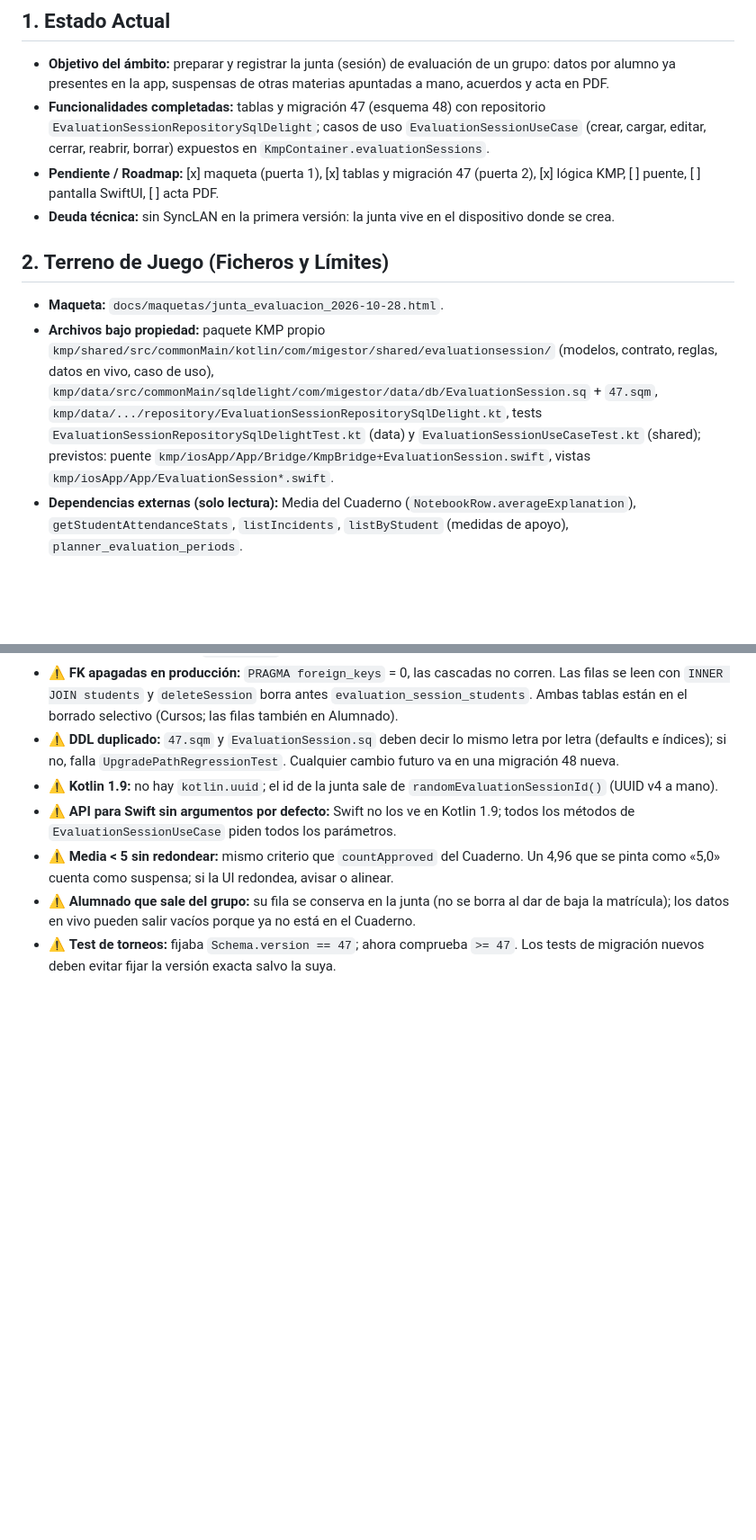
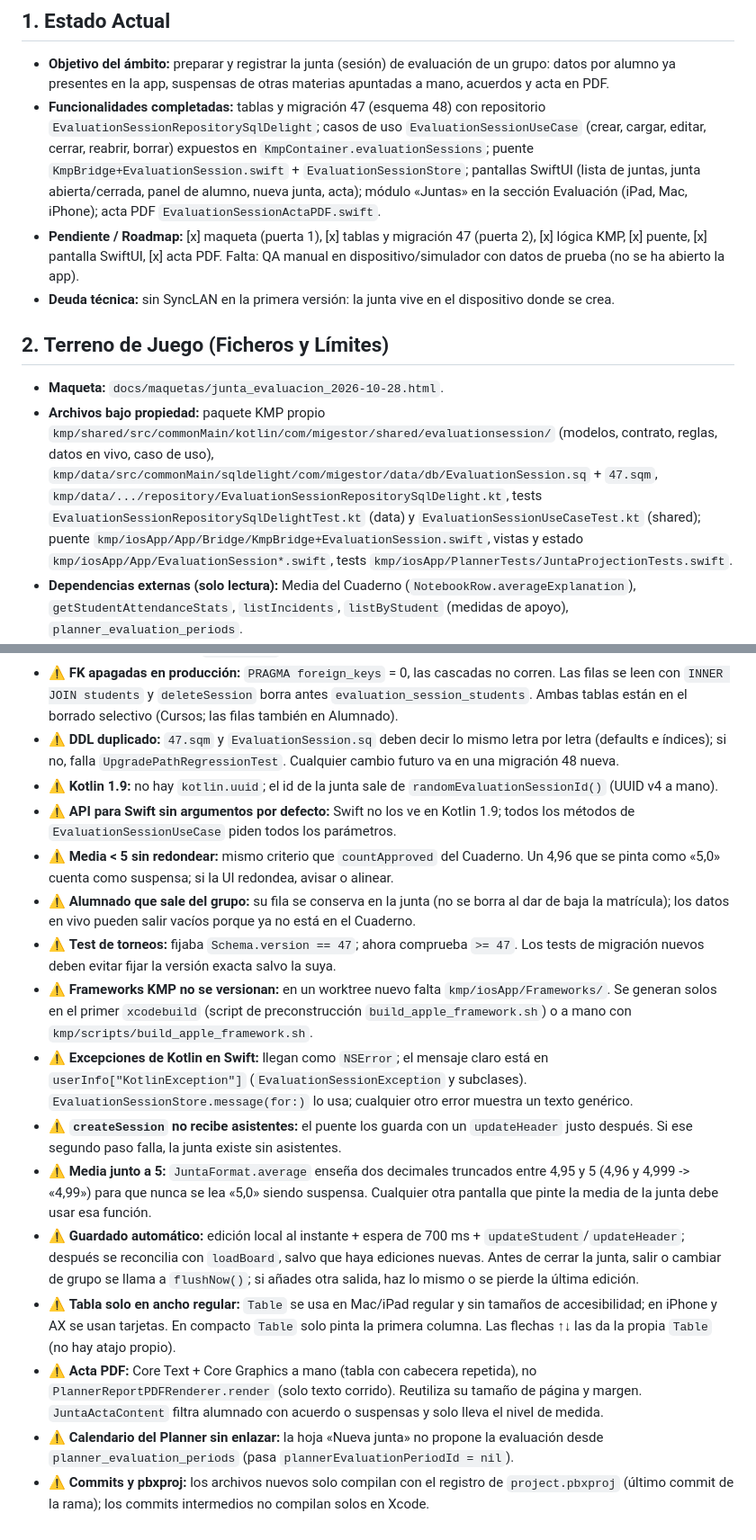
Before and after one commit to mafepa21/mi_gestor_evaluaciones, a Markdown page: docs/ambitos/junta.md, 2 parts joined by grey strips. Shown at 90% size. Rendered like a GitHub page; blank space fills up the shorter version.

Commit message:
docs(junta): estado y trampas tras puente, pantallas y acta
Co-Authored-By: Claude Opus 5.5 <noreply@anthropic.com>

```diff
--- a/docs/ambitos/junta.md
+++ b/docs/ambitos/junta.md
@@ -2,13 +2,13 @@
 
 ## 1. Estado Actual
 - **Objetivo del ámbito:** preparar y registrar la junta (sesión) de evaluación de un grupo: datos por alumno ya presentes en la app, suspensas de otras materias apuntadas a mano, acuerdos y acta en PDF.
-- **Funcionalidades completadas:** tablas y migración 47 (esquema 48) con repositorio `EvaluationSessionRepositorySqlDelight`; casos de uso `EvaluationSessionUseCase` (crear, cargar, editar, cerrar, reabrir, borrar) expuestos en `KmpContainer.evaluationSessions`.
-- **Pendiente / Roadmap:** [x] maqueta (puerta 1), [x] tablas y migración 47 (puerta 2), [x] lógica KMP, [ ] puente, [ ] pantalla SwiftUI, [ ] acta PDF.
+- **Funcionalidades completadas:** tablas y migración 47 (esquema 48) con repositorio `EvaluationSessionRepositorySqlDelight`; casos de uso `EvaluationSessionUseCase` (crear, cargar, editar, cerrar, reabrir, borrar) expuestos en `KmpContainer.evaluationSessions`; puente `KmpBridge+EvaluationSession.swift` + `EvaluationSessionStore`; pantallas SwiftUI (lista de juntas, junta abierta/cerrada, panel de alumno, nueva junta, acta); módulo «Juntas» en la sección Evaluación (iPad, Mac, iPhone); acta PDF `EvaluationSessionActaPDF.swift`.
+- **Pendiente / Roadmap:** [x] maqueta (puerta 1), [x] tablas y migración 47 (puerta 2), [x] lógica KMP, [x] puente, [x] pantalla SwiftUI, [x] acta PDF. Falta: QA manual en dispositivo/simulador con datos de prueba (no se ha abierto la app).
 - **Deuda técnica:** sin SyncLAN en la primera versión: la junta vive en el dispositivo donde se crea.
 
 ## 2. Terreno de Juego (Ficheros y Límites)
 - **Maqueta:** `docs/maquetas/junta_evaluacion_2026-10-28.html`.
-- **Archivos bajo propiedad:** paquete KMP propio `kmp/shared/src/commonMain/kotlin/com/migestor/shared/evaluationsession/` (modelos, contrato, reglas, datos en vivo, caso de uso), `kmp/data/src/commonMain/sqldelight/com/migestor/data/db/EvaluationSession.sq` + `47.sqm`, `kmp/data/.../repository/EvaluationSessionRepositorySqlDelight.kt`, tests `EvaluationSessionRepositorySqlDelightTest.kt` (data) y `EvaluationSessionUseCaseTest.kt` (shared); previstos: puente `kmp/iosApp/App/Bridge/KmpBridge+EvaluationSession.swift`, vistas `kmp/iosApp/App/EvaluationSession*.swift`.
+- **Archivos bajo propiedad:** paquete KMP propio `kmp/shared/src/commonMain/kotlin/com/migestor/shared/evaluationsession/` (modelos, contrato, reglas, datos en vivo, caso de uso), `kmp/data/src/commonMain/sqldelight/com/migestor/data/db/EvaluationSession.sq` + `47.sqm`, `kmp/data/.../repository/EvaluationSessionRepositorySqlDelight.kt`, tests `EvaluationSessionRepositorySqlDelightTest.kt` (data) y `EvaluationSessionUseCaseTest.kt` (shared); puente `kmp/iosApp/App/Bridge/KmpBridge+EvaluationSession.swift`, vistas y estado `kmp/iosApp/App/EvaluationSession*.swift`, tests `kmp/iosApp/PlannerTests/JuntaProjectionTests.swift`.
 - **Dependencias externas (solo lectura):** Media del Cuaderno (`NotebookRow.averageExplanation`), `getStudentAttendanceStats`, `listIncidents`, `listByStudent` (medidas de apoyo), `planner_evaluation_periods`.
 - **Protegidos:** no tocar `kmp/shared/domain/` ni `KmpBridge.swift`. SQLDelight solo para las dos tablas nuevas, con permiso explícito del ticket.
 
@@ -28,3 +28,12 @@
 - ⚠ **Media < 5 sin redondear:** mismo criterio que `countApproved` del Cuaderno. Un 4,96 que se pinta como «5,0» cuenta como suspensa; si la UI redondea, avisar o alinear.
 - ⚠ **Alumnado que sale del grupo:** su fila se conserva en la junta (no se borra al dar de baja la matrícula); los datos en vivo pueden salir vacíos porque ya no está en el Cuaderno.
 - ⚠ **Test de torneos:** fijaba `Schema.version == 47`; ahora comprueba `>= 47`. Los tests de migración nuevos deben evitar fijar la versión exacta salvo la suya.
+- ⚠ **Frameworks KMP no se versionan:** en un worktree nuevo falta `kmp/iosApp/Frameworks/`. Se generan solos en el primer `xcodebuild` (script de preconstrucción `build_apple_framework.sh`) o a mano con `kmp/scripts/build_apple_framework.sh`.
+- ⚠ **Excepciones de Kotlin en Swift:** llegan como `NSError`; el mensaje claro está en `userInfo["KotlinException"]` (`EvaluationSessionException` y subclases). `EvaluationSessionStore.message(for:)` lo usa; cualquier otro error muestra un texto genérico.
+- ⚠ **`createSession` no recibe asistentes:** el puente los guarda con un `updateHeader` justo después. Si ese segundo paso falla, la junta existe sin asistentes.
+- ⚠ **Media junto a 5:** `JuntaFormat.average` enseña dos decimales truncados entre 4,95 y 5 (4,96 y 4,999 -> «4,99») para que nunca se lea «5,0» siendo suspensa. Cualquier otra pantalla que pinte la media de la junta debe usar esa función.
+- ⚠ **Guardado automático:** edición local al instante + espera de 700 ms + `updateStudent`/`updateHeader`; después se reconcilia con `loadBoard`, salvo que haya ediciones nuevas. Antes de cerrar la junta, salir o cambiar de grupo se llama a `flushNow()`; si añades otra salida, haz lo mismo o se pierde la última edición.
+- ⚠ **Tabla solo en ancho regular:** `Table` se usa en Mac/iPad regular y sin tamaños de accesibilidad; en iPhone y AX se usan tarjetas. En compacto `Table` solo pinta la primera columna. Las flechas ↑↓ las da la propia `Table` (no hay atajo propio).
+- ⚠ **Acta PDF:** Core Text + Core Graphics a mano (tabla con cabecera repetida), no `PlannerReportPDFRenderer.render` (solo texto corrido). Reutiliza su tamaño de página y margen. `JuntaActaContent` filtra alumnado con acuerdo o suspensas y solo lleva el nivel de medida.
+- ⚠ **Calendario del Planner sin enlazar:** la hoja «Nueva junta» no propone la evaluación desde `planner_evaluation_periods` (pasa `plannerEvaluationPeriodId = nil`).
+- ⚠ **Commits y pbxproj:** los archivos nuevos solo compilan con el registro de `project.pbxproj` (último commit de la rama); los commits intermedios no compilan solos en Xcode.
```
